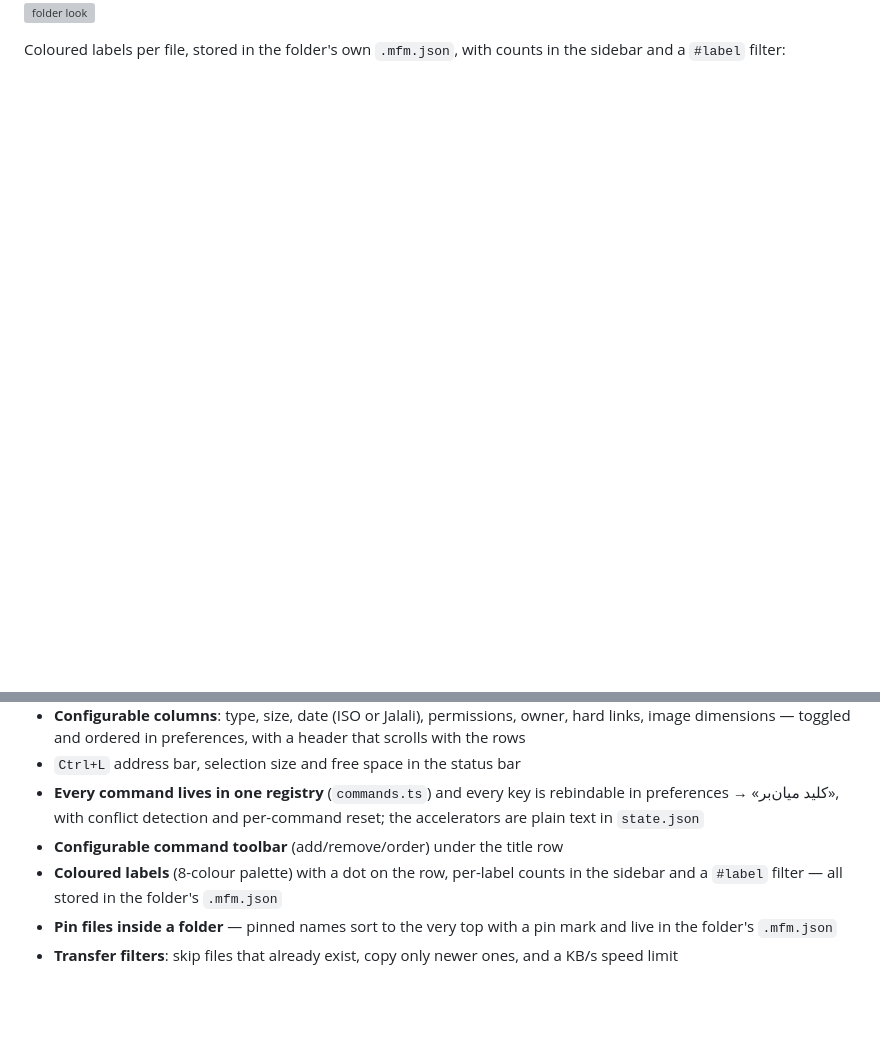
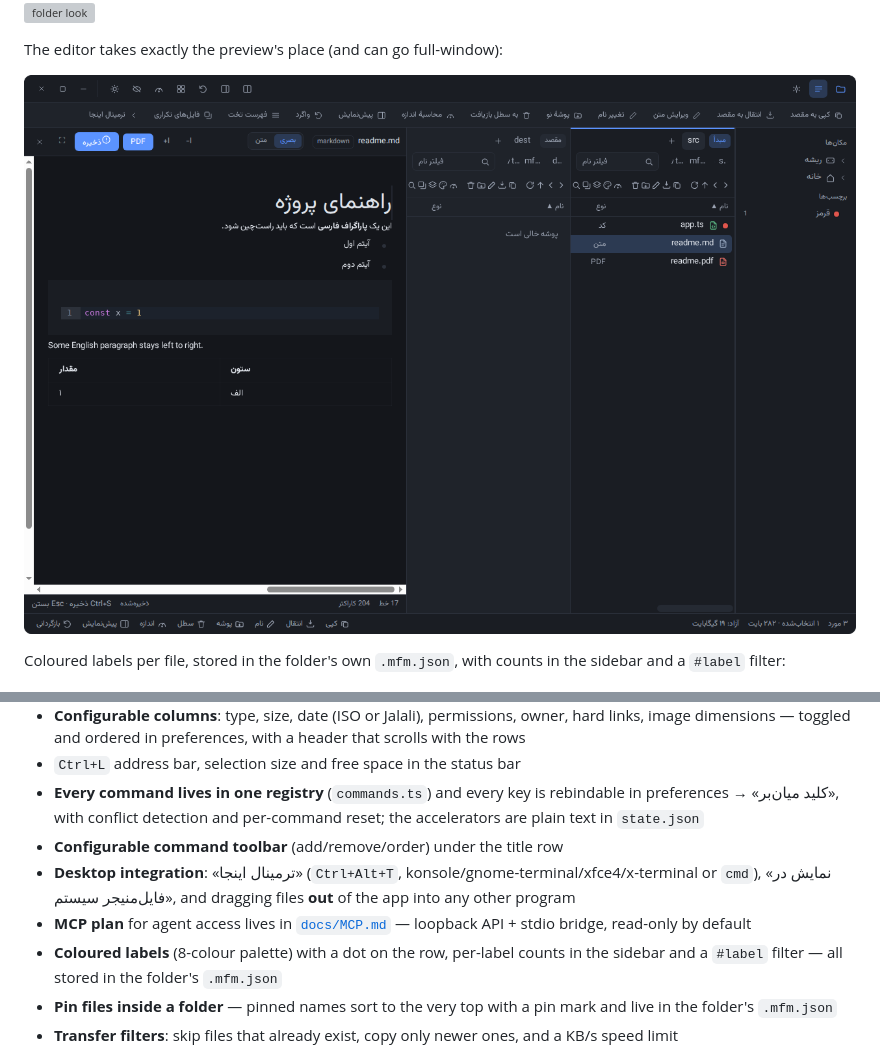
Before and after one commit to aminghaseminia/max-file-manager, a Markdown page: README.md, 2 parts joined by grey strips. Drawn GitHub-style; pictures changed too: docs/screenshot-editor-docked.png (added); blank space fills up the shorter version; grey boxes are pictures that could not be loaded.

```diff
--- a/README.md
+++ b/README.md
@@ -12,6 +12,10 @@ Folders carry their own colour and icon inside the folder itself (`.mfm.json`),
 
 ![folders](docs/screenshot-folders.png)
 ![folder look](docs/screenshot-folder-look.png)
+
+The editor takes exactly the preview's place (and can go full-window):
+
+![editor docked](docs/screenshot-editor-docked.png)
 
 Coloured labels per file, stored in the folder's own `.mfm.json`, with counts in the sidebar and a `#label` filter:
 
@@ -83,6 +87,8 @@ Grid view with real image thumbnails (light theme), flat view, and batch rename
 - `Ctrl+L` address bar, selection size and free space in the status bar
 - **Every command lives in one registry** (`commands.ts`) and every key is rebindable in preferences → «کلید میان‌بر», with conflict detection and per-command reset; the accelerators are plain text in `state.json`
 - **Configurable command toolbar** (add/remove/order) under the title row
+- **Desktop integration**: «ترمینال اینجا» (`Ctrl+Alt+T`, konsole/gnome-terminal/xfce4/x-terminal or `cmd`), «نمایش در فایل‌منیجر سیستم», and dragging files **out** of the app into any other program
+- **MCP plan** for agent access lives in [`docs/MCP.md`](docs/MCP.md) — loopback API + stdio bridge, read-only by default
 - **Coloured labels** (8-colour palette) with a dot on the row, per-label counts in the sidebar and a `#label` filter — all stored in the folder's `.mfm.json`
 - **Pin files inside a folder** — pinned names sort to the very top with a pin mark and live in the folder's `.mfm.json`
 - **Transfer filters**: skip files that already exist, copy only newer ones, and a KB/s speed limit
```
Also changed, not shown: AGENTS.md (+2 -0 lines), docs/MCP.md (added, +110 -0 lines), docs/PREFERENCES.md (+20 -3 lines), 11 other files.
